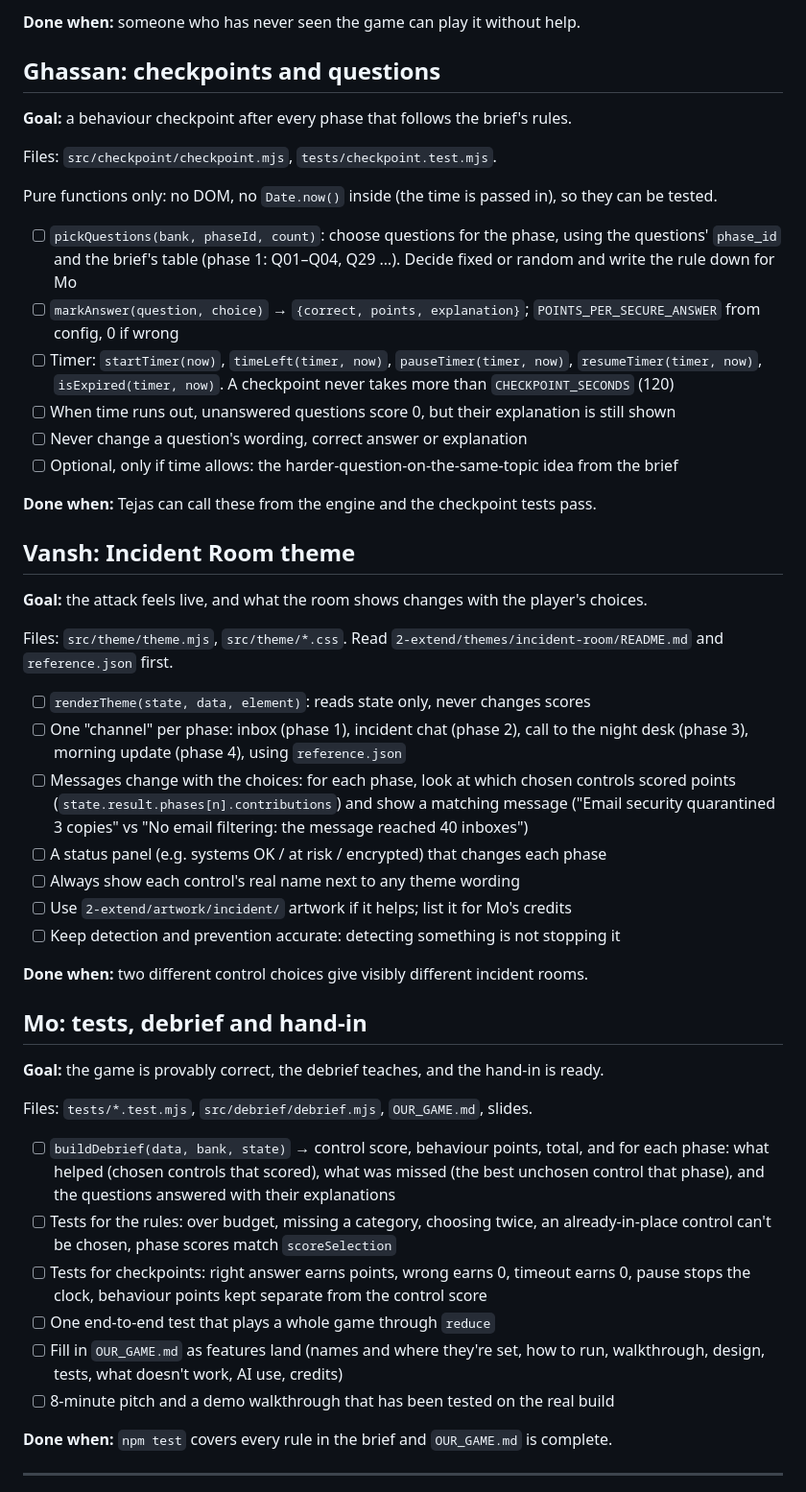
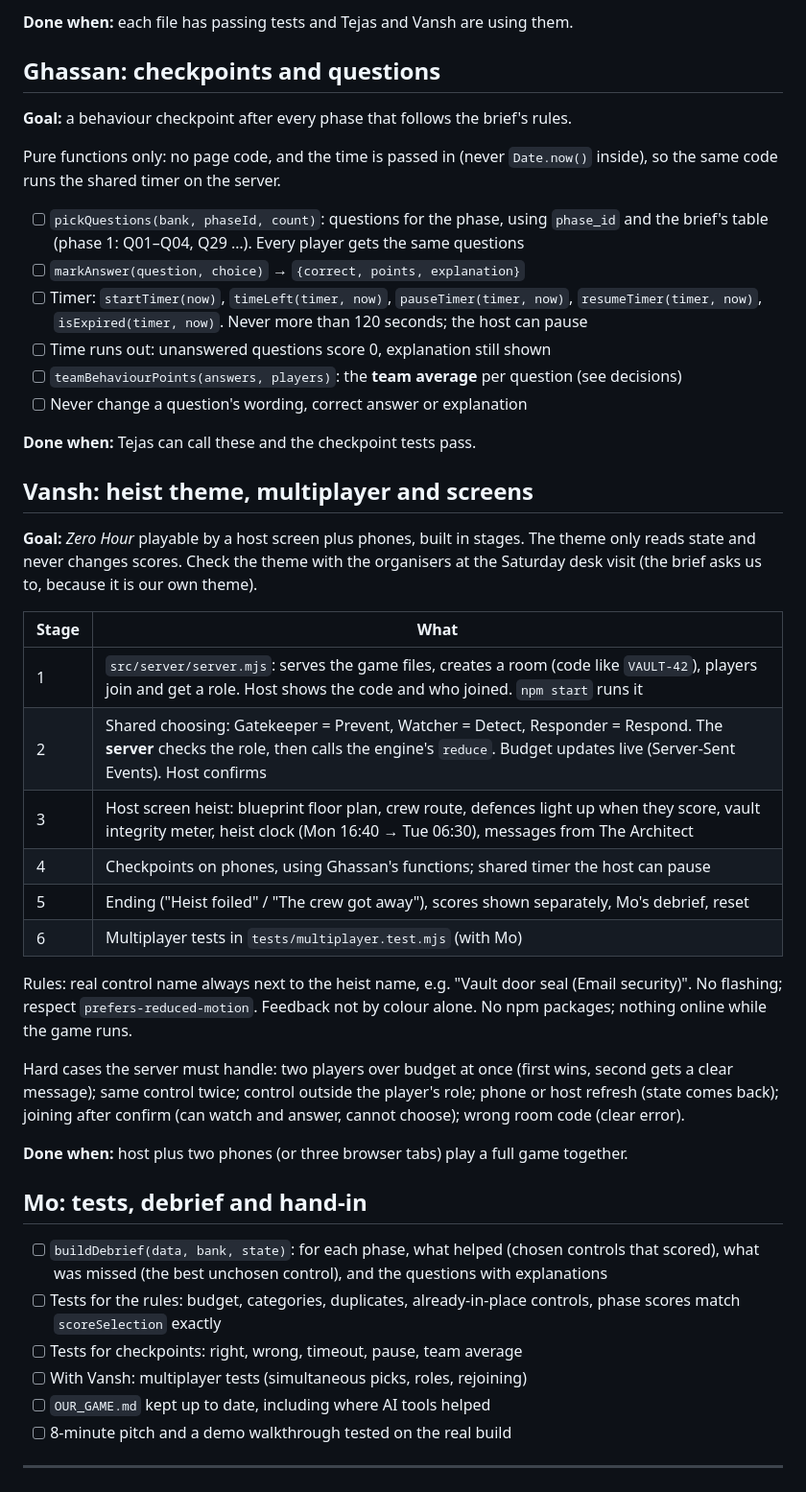
Before and after one commit to Vansh-Thacker/Zero-Hour, a Markdown page: TEAM_PLAN.md, the part around one of its changes. Shown at 96% size. Drawn GitHub-style.

```diff
--- a/TEAM_PLAN.md
+++ b/TEAM_PLAN.md
@@ -69,69 +63,60 @@ Files: `src/ui/*.mjs` (one file per screen), `index.html`, `style.css`.
 
-**Done when:** someone who has never seen the game can play it without help.
+**Done when:** each file has passing tests and Tejas and Vansh are using them.
 
 ## Ghassan: checkpoints and questions
 
 **Goal:** a behaviour checkpoint after every phase that follows the brief's rules.
 
-Files: `src/checkpoint/checkpoint.mjs`, `tests/checkpoint.test.mjs`.
+Pure functions only: no page code, and the time is passed in (never `Date.now()` inside),
+so the same code runs the shared timer on the server.
 
-Pure functions only: no DOM, no `Date.now()` inside (the time is passed in), so they can be
-tested.
+- [ ] `pickQuestions(bank, phaseId, count)`: questions for the phase, using `phase_id` and
+      the brief's table (phase 1: Q01–Q04, Q29 …). Every player gets the same questions
+- [ ] `markAnswer(question, choice)` → `{correct, points, explanation}`
+- [ ] Timer: `startTimer(now)`, `timeLeft(timer, now)`, `pauseTimer(timer, now)`,
+      `resumeTimer(timer, now)`, `isExpired(timer, now)`. Never more than 120 seconds;
+      the host can pause
+- [ ] Time runs out: unanswered questions score 0, explanation still shown
+- [ ] `teamBehaviourPoints(answers, players)`: the **team average** per question (see decisions)
+- [ ] Never change a question's wording, correct answer or explanation
 
-- [ ] `pickQuestions(bank, phaseId, count)`: choose questions for the phase, using the
-      questions' `phase_id` and the brief's table (phase 1: Q01–Q04, Q29 …). Decide
-      fixed or random and write the rule down for Mo
-- [ ] `markAnswer(question, choice)` → `{correct, points, explanation}`;
-      `POINTS_PER_SECURE_ANSWER` from config, 0 if wrong
-- [ ] Timer: `startTimer(now)`, `timeLeft(timer, now)`, `pauseTimer(timer, now)`,
-      `resumeTimer(timer, now)`, `isExpired(timer, now)`. A checkpoint never takes more
-      than `CHECKPOINT_SECONDS` (120)
-- [ ] When time runs out, unanswered questions score 0, but their explanation is still
-      shown
-- [ ] Never change a question's wording, correct answer or explanation
-- [ ] Optional, only if time allows: the harder-question-on-the-same-topic idea from the brief
+**Done when:** Tejas can call these and the checkpoint tests pass.
 
-**Done when:** Tejas can call these from the engine and the checkpoint tests pass.
+## Vansh: heist theme, multiplayer and screens
 
-## Vansh: Incident Room theme
+**Goal:** *Zero Hour* playable by a host screen plus phones, built in stages.
+The theme only reads state and never changes scores. Check the theme with the organisers
+at the Saturday desk visit (the brief asks us to, because it is our own theme).
 
-**Goal:** the attack feels live, and what the room shows changes with the player's choices.
+| Stage | What                                                                         |
+|-------|------------------------------------------------------------------------------|
+| 1     | `src/server/server.mjs`: serves the game files, creates a room (code like `VAULT-42`), players join and get a role. Host shows the code and who joined. `npm start` runs it |
+| 2     | Shared choosing: Gatekeeper = Prevent, Watcher = Detect, Responder = Respond. The **server** checks the role, then calls the engine's `reduce`. Budget updates live (Server-Sent Events). Host confirms |
+| 3     | Host screen heist: blueprint floor plan, crew route, defences light up when they score, vault integrity meter, heist clock (Mon 16:40 → Tue 06:30), messages from The Architect |
+| 4     | Checkpoints on phones, using Ghassan's functions; shared timer the host can pause |
+| 5     | Ending ("Heist foiled" / "The crew got away"), scores shown separately, Mo's debrief, reset |
+| 6     | Multiplayer tests in `tests/multiplayer.test.mjs` (with Mo)                  |
 
-Files: `src/theme/theme.mjs`, `src/theme/*.css`. Read
-`2-extend/themes/incident-room/README.md` and `reference.json` first.
+Rules: real control name always next to the heist name, e.g. "Vault door seal (Email
+security)". No flashing; respect `prefers-reduced-motion`. Feedback not by colour alone.
+No npm packages; nothing online while the game runs.
 
-- [ ] `renderTheme(state, data, element)`: reads state only, never changes scores
-- [ ] One "channel" per phase: inbox (phase 1), incident chat (phase 2), call to the night
-      desk (phase 3), morning update (phase 4), using `reference.json`
-- [ ] Messages change with the choices: for each phase, look at which chosen controls
-      scored points (`state.result.phases[n].contributions`) and show a matching message
-      ("Email security quarantined 3 copies" vs "No email filtering: the message
-      reached 40 inboxes")
-- [ ] A status panel (e.g. systems OK / at risk / encrypted) that changes each phase
-- [ ] Always show each control's real name next to any theme wording
-- [ ] Use `2-extend/artwork/incident/` artwork if it helps; list it for Mo's credits
-- [ ] Keep detection and prevention accurate: detecting something is not stopping it
+Hard cases the server must handle: two players over budget at once (first wins, second gets
+a clear message); same control twice; control outside the player's role; phone or host
+refresh (state comes back); joining after confirm (can watch and answer, cannot choose);
+wrong room code (clear error).
 
-**Done when:** two different control choices give visibly different incident rooms.
+**Done when:** host plus two phones (or three browser tabs) play a full game together.
 
 ## Mo: tests, debrief and hand-in
 
-**Goal:** the game is provably correct, the debrief teaches, and the hand-in is ready.
-
-Files: `tests/*.test.mjs`, `src/debrief/debrief.mjs`, `OUR_GAME.md`, slides.
-
-- [ ] `buildDebrief(data, bank, state)` → control score, behaviour points, total, and for
-      each phase: what helped (chosen controls that scored), what was missed (the best
-      unchosen control that phase), and the questions answered with their explanations
-- [ ] Tests for the rules: over budget, missing a category, choosing twice, an
-      already-in-place control can't be chosen, phase scores match `scoreSelection`
-- [ ] Tests for checkpoints: right answer earns points, wrong earns 0, timeout earns 0,
-      pause stops the clock, behaviour points kept separate from the control score
-- [ ] One end-to-end test that plays a whole game through `reduce`
-- [ ] Fill in `OUR_GAME.md` as features land (names and where they're set, how to run,
-      walkthrough, design, tests, what doesn't work, AI use, credits)
-- [ ] 8-minute pitch and a demo walkthrough that has been tested on the real build
-
-**Done when:** `npm test` covers every rule in the brief and `OUR_GAME.md` is complete.
+- [ ] `buildDebrief(data, bank, state)`: for each phase, what helped (chosen controls that
+      scored), what was missed (the best unchosen control), and the questions with explanations
+- [ ] Tests for the rules: budget, categories, duplicates, already-in-place controls, phase
+      scores match `scoreSelection` exactly
+- [ ] Tests for checkpoints: right, wrong, timeout, pause, team average
+- [ ] With Vansh: multiplayer tests (simultaneous picks, roles, rejoining)
+- [ ] `OUR_GAME.md` kept up to date, including where AI tools helped
+- [ ] 8-minute pitch and a demo walkthrough tested on the real build
 
 ---
```
Also changed, not shown: other parts of TEAM_PLAN.md (+87 -80 lines).
